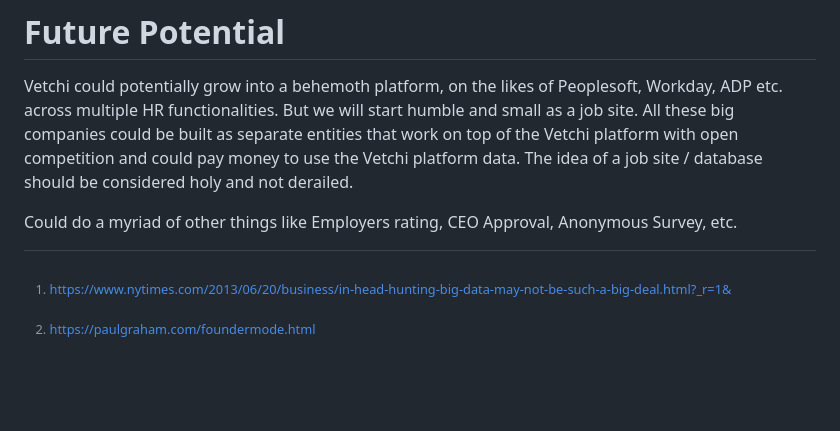
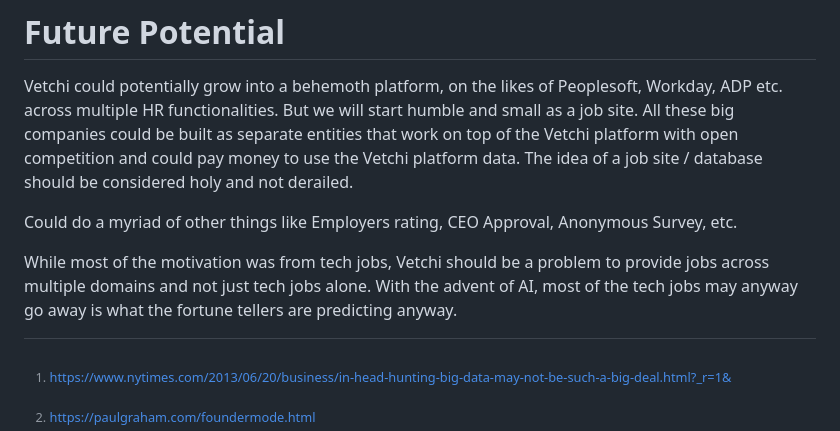
Before and after one commit to vetchium/vetchium, a Markdown page: manifesto.md, the part around the change. Drawn GitHub-style; blank space fills up the shorter version.

Commit message:
prediction

```diff
--- a/manifesto.md
+++ b/manifesto.md
@@ -100,6 +100,8 @@ Vetchi could potentially grow into a behemoth platform, on the likes of Peopleso
 
 Could do a myriad of other things like Employers rating, CEO Approval, Anonymous Survey, etc.
 
+While most of the motivation was from tech jobs, Vetchi should be a problem to provide jobs across multiple domains and not just tech jobs alone. With the advent of AI, most of the tech jobs may anyway go away is what the fortune tellers are predicting anyway.
+
 
 [^1]: https://www.nytimes.com/2013/06/20/business/in-head-hunting-big-data-may-not-be-such-a-big-deal.html?_r=1&
 [^2]: https://paulgraham.com/foundermode.html
```
